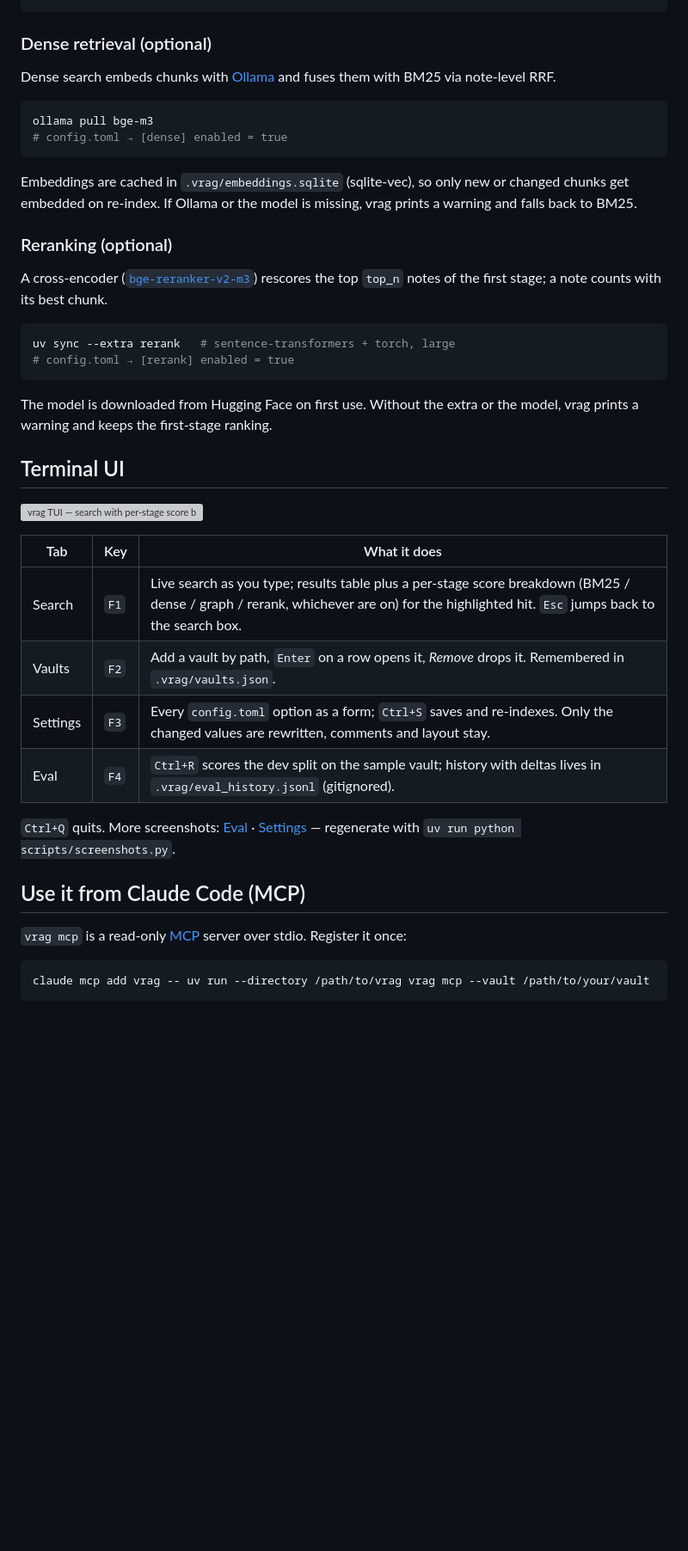
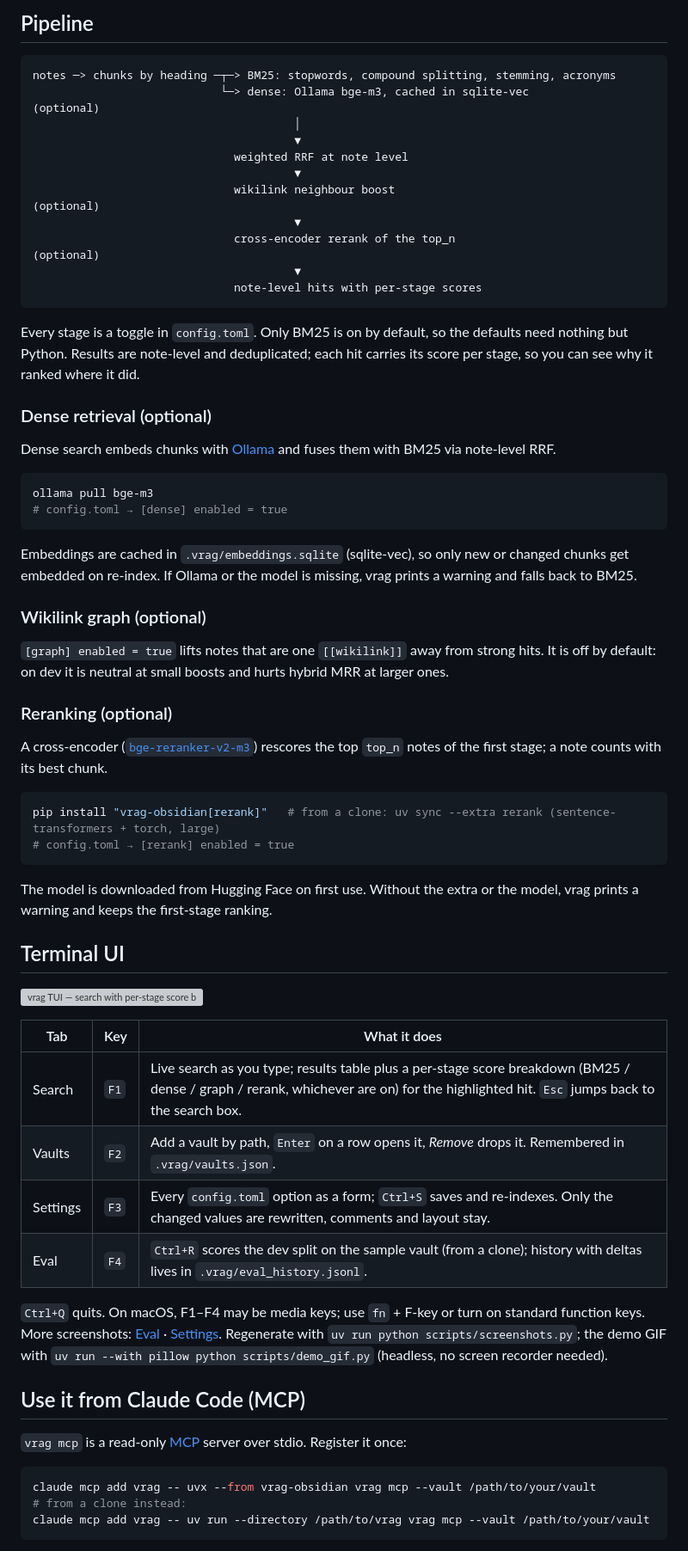
Before and after one commit to jonez-x/vrag, a Markdown page: README.md, the part around one of its changes. Shown at 86% size. Drawn GitHub-style; blank space fills up the shorter version; grey boxes are pictures that could not be loaded.

````diff
--- a/README.md
+++ b/README.md
@@ -22,4 +40,21 @@ uv run vrag tui
 ```
+
+## Pipeline
+```
+notes ─> chunks by heading ─┬─> BM25: stopwords, compound splitting, stemming, acronyms
+                            └─> dense: Ollama bge-m3, cached in sqlite-vec          (optional)
+                                       │
+                                       ▼
+                              weighted RRF at note level
+                                       ▼
+                              wikilink neighbour boost                               (optional)
+                                       ▼
+                              cross-encoder rerank of the top_n                      (optional)
+                                       ▼
+                              note-level hits with per-stage scores
+```
+Every stage is a toggle in `config.toml`. Only BM25 is on by default, so the defaults need nothing but Python.
+Results are note-level and deduplicated; each hit carries its score per stage, so you can see why it ranked where it did.
 
 ### Dense retrieval (optional)
 Dense search embeds chunks with [Ollama](https://ollama.com) and fuses them with BM25 via note-level RRF.
@@ -29,10 +64,13 @@ ollama pull bge-m3
 ```
 Embeddings are cached in `.vrag/embeddings.sqlite` (sqlite-vec), so only new or changed chunks get embedded on re-index. If Ollama or the model is missing, vrag prints a warning and falls back to BM25.
 
+### Wikilink graph (optional)
+`[graph] enabled = true` lifts notes that are one `[[wikilink]]` away from strong hits. It is off by default: on dev it is neutral at small boosts and hurts hybrid MRR at larger ones.
+
 ### Reranking (optional)
 A cross-encoder ([`bge-reranker-v2-m3`](https://huggingface.co/BAAI/bge-reranker-v2-m3)) rescores the top `top_n` notes of the first stage; a note counts with its best chunk.
 ```bash
-uv sync --extra rerank   # sentence-transformers + torch, large
+pip install "vrag-obsidian[rerank]"   # from a clone: uv sync --extra rerank (sentence-transformers + torch, large)
 # config.toml → [rerank] enabled = true
 ```
 The model is downloaded from Hugging Face on first use. Without the extra or the model, vrag prints a warning and keeps the first-stage ranking.
@@ -46,12 +84,16 @@ The model is downloaded from Hugging Face on first use. Without the extra or the
 | Search | `F1` | Live search as you type; results table plus a per-stage score breakdown (BM25 / dense / graph / rerank, whichever are on) for the highlighted hit. `Esc` jumps back to the search box. |
 | Vaults | `F2` | Add a vault by path, `Enter` on a row opens it, *Remove* drops it. Remembered in `.vrag/vaults.json`. |
 | Settings | `F3` | Every `config.toml` option as a form; `Ctrl+S` saves and re-indexes. Only the changed values are rewritten, comments and layout stay. |
-| Eval | `F4` | `Ctrl+R` scores the dev split on the sample vault; history with deltas lives in `.vrag/eval_history.jsonl` (gitignored). |
+| Eval | `F4` | `Ctrl+R` scores the dev split on the sample vault (from a clone); history with deltas lives in `.vrag/eval_history.jsonl`. |
 
-`Ctrl+Q` quits. More screenshots: [Eval](docs/tui-eval.svg) · [Settings](docs/tui-settings.svg) — regenerate with `uv run python scripts/screenshots.py`.
+`Ctrl+Q` quits. On macOS, F1–F4 may be media keys; use `fn` + F-key or turn on standard function keys.
+More screenshots: [Eval](docs/tui-eval.svg) · [Settings](docs/tui-settings.svg). Regenerate with `uv run python scripts/screenshots.py`;
+the demo GIF with `uv run --with pillow python scripts/demo_gif.py` (headless, no screen recorder needed).
 
 ## Use it from Claude Code (MCP)
 `vrag mcp` is a read-only [MCP](https://modelcontextprotocol.io) server over stdio. Register it once:
 ```bash
+claude mcp add vrag -- uvx --from vrag-obsidian vrag mcp --vault /path/to/your/vault
+# from a clone instead:
 claude mcp add vrag -- uv run --directory /path/to/vrag vrag mcp --vault /path/to/your/vault
 ```
````
Also changed, not shown: other parts of README.md (+61 -23 lines), CHANGELOG.md (added, +41 -0 lines), docs/demo.gif (added), 12 other files.
